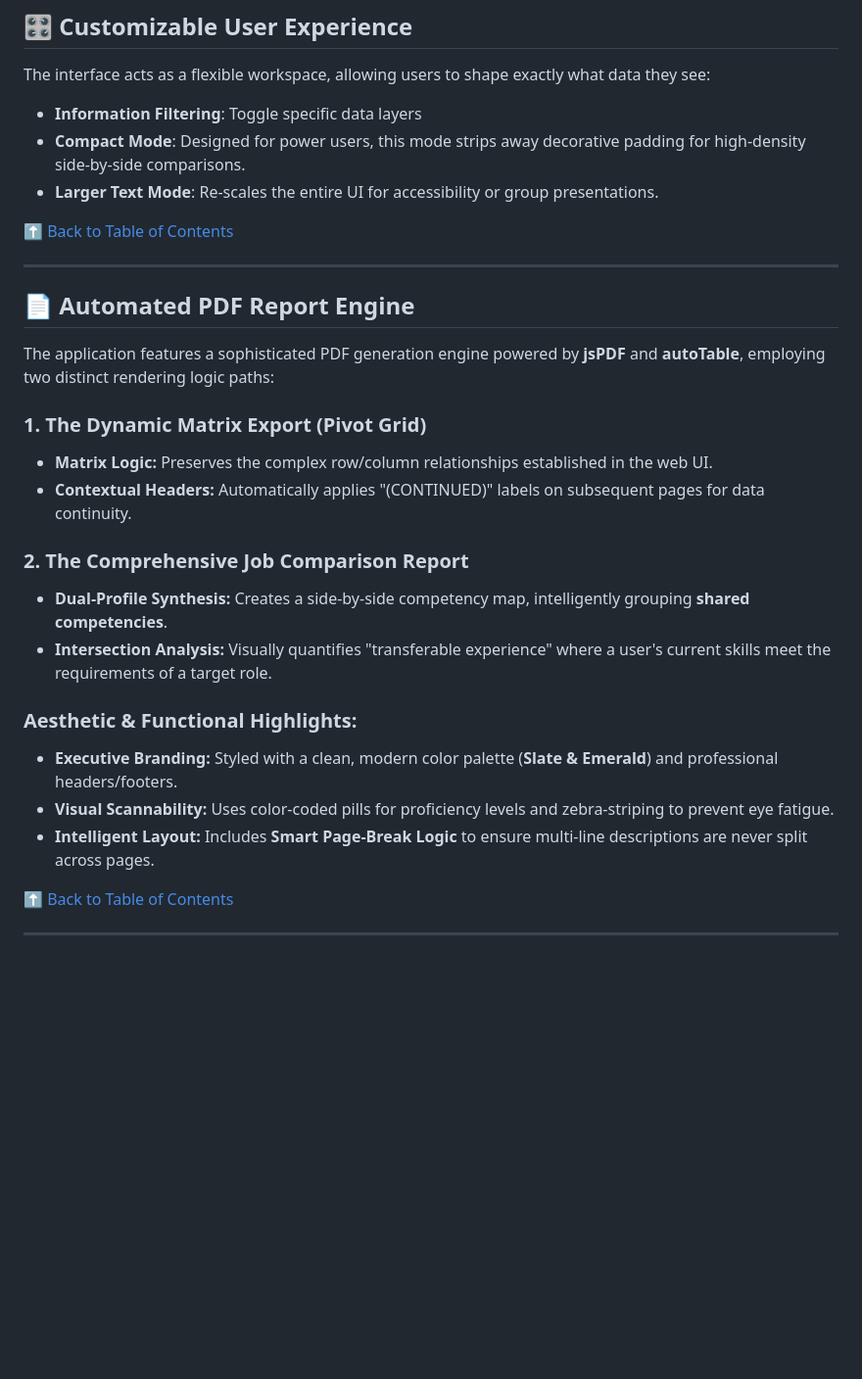
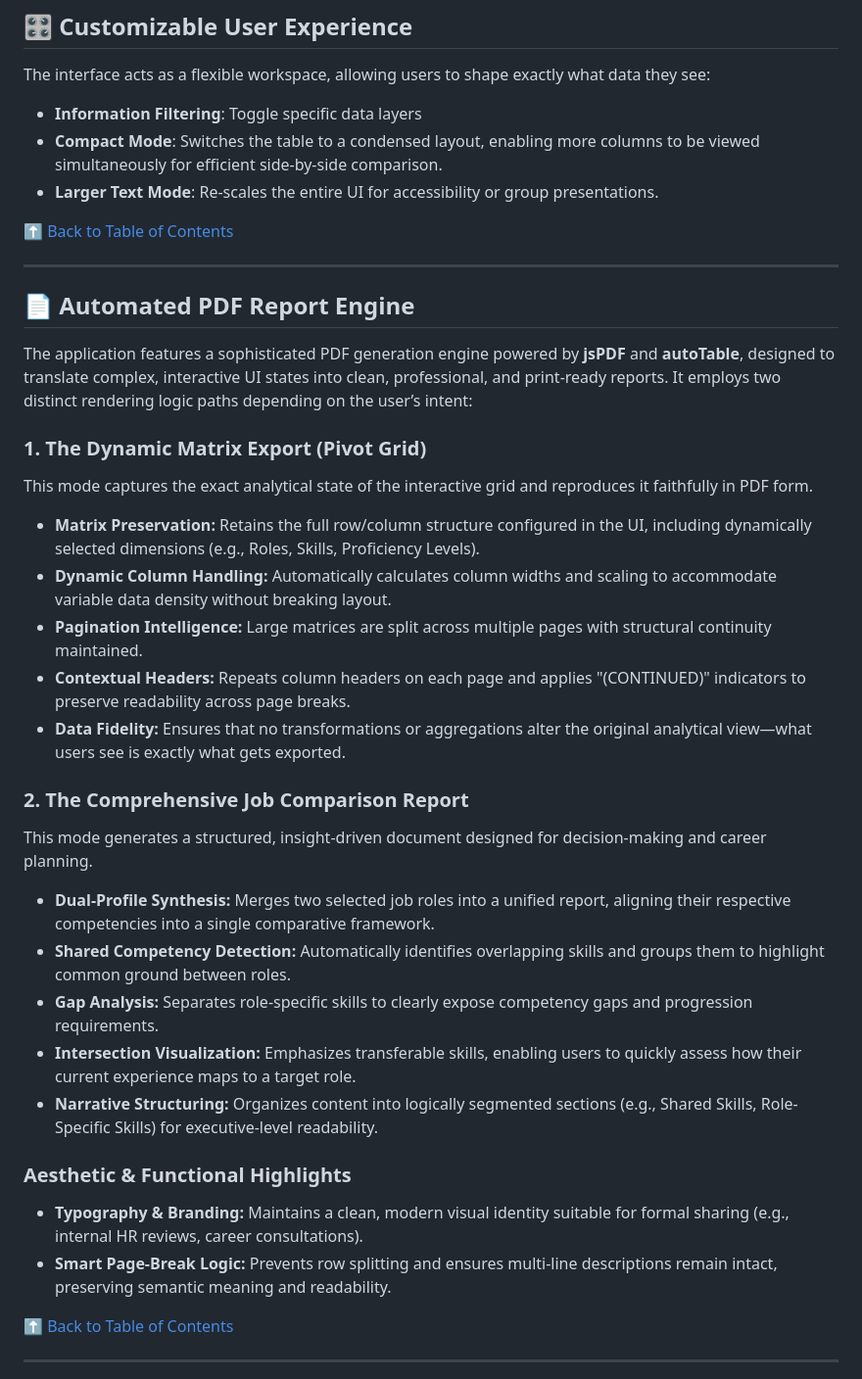
Before and after one commit to miqqie/pp_skillmap_portal, a Markdown page: README.md, the part around the change. Shown at 98% size. Drawn GitHub-style; blank space fills up the shorter version.

```diff
--- a/README.md
+++ b/README.md
@@ -122,7 +122,7 @@ Every skill displayed in the grid table is **dynamically hyperlinked**. Clicking
 The interface acts as a flexible workspace, allowing users to shape exactly what data they see:
 
   * **Information Filtering**: Toggle specific data layers
-  * **Compact Mode**: Designed for power users, this mode strips away decorative padding for high-density side-by-side comparisons.
+  * **Compact Mode**: Switches the table to a condensed layout, enabling more columns to be viewed simultaneously for efficient side-by-side comparison.
   * **Larger Text Mode**: Re-scales the entire UI for accessibility or group presentations.
 
 [⬆ Back to Table of Contents](#-table-of-contents)
@@ -131,23 +131,32 @@ The interface acts as a flexible workspace, allowing users to shape exactly what
 
 ## 📄 Automated PDF Report Engine <a id="automated-pdf-report-engine"></a>
 
-The application features a sophisticated PDF generation engine powered by **jsPDF** and **autoTable**, employing two distinct rendering logic paths:
+The application features a sophisticated PDF generation engine powered by **jsPDF** and **autoTable**, designed to translate complex, interactive UI states into clean, professional, and print-ready reports. It employs two distinct rendering logic paths depending on the user’s intent:
 
-### 1\. The Dynamic Matrix Export (Pivot Grid)
+### 1. The Dynamic Matrix Export (Pivot Grid)
 
-  * **Matrix Logic:** Preserves the complex row/column relationships established in the web UI.
-  * **Contextual Headers:** Automatically applies "(CONTINUED)" labels on subsequent pages for data continuity.
+This mode captures the exact analytical state of the interactive grid and reproduces it faithfully in PDF form.
 
-### 2\. The Comprehensive Job Comparison Report
+  * **Matrix Preservation:** Retains the full row/column structure configured in the UI, including dynamically selected dimensions (e.g., Roles, Skills, Proficiency Levels).
+  * **Dynamic Column Handling:** Automatically calculates column widths and scaling to accommodate variable data density without breaking layout.
+  * **Pagination Intelligence:** Large matrices are split across multiple pages with structural continuity maintained.
+  * **Contextual Headers:** Repeats column headers on each page and applies "(CONTINUED)" indicators to preserve readability across page breaks.
+  * **Data Fidelity:** Ensures that no transformations or aggregations alter the original analytical view—what users see is exactly what gets exported.
 
-  * **Dual-Profile Synthesis:** Creates a side-by-side competency map, intelligently grouping **shared competencies**.
-  * **Intersection Analysis:** Visually quantifies "transferable experience" where a user's current skills meet the requirements of a target role.
+### 2. The Comprehensive Job Comparison Report
 
-### Aesthetic & Functional Highlights:
+This mode generates a structured, insight-driven document designed for decision-making and career planning.
 
-  * **Executive Branding:** Styled with a clean, modern color palette (**Slate & Emerald**) and professional headers/footers.
-  * **Visual Scannability:** Uses color-coded pills for proficiency levels and zebra-striping to prevent eye fatigue.
-  * **Intelligent Layout:** Includes **Smart Page-Break Logic** to ensure multi-line descriptions are never split across pages.
+  * **Dual-Profile Synthesis:** Merges two selected job roles into a unified report, aligning their respective competencies into a single comparative framework.
+  * **Shared Competency Detection:** Automatically identifies overlapping skills and groups them to highlight common ground between roles.
+  * **Gap Analysis:** Separates role-specific skills to clearly expose competency gaps and progression requirements.
+  * **Intersection Visualization:** Emphasizes transferable skills, enabling users to quickly assess how their current experience maps to a target role.
+  * **Narrative Structuring:** Organizes content into logically segmented sections (e.g., Shared Skills, Role-Specific Skills) for executive-level readability.
+
+### Aesthetic & Functional Highlights
+
+  * **Typography & Branding:** Maintains a clean, modern visual identity suitable for formal sharing (e.g., internal HR reviews, career consultations).
+  * **Smart Page-Break Logic:** Prevents row splitting and ensures multi-line descriptions remain intact, preserving semantic meaning and readability.
 
 [⬆ Back to Table of Contents](#-table-of-contents)
 
```
